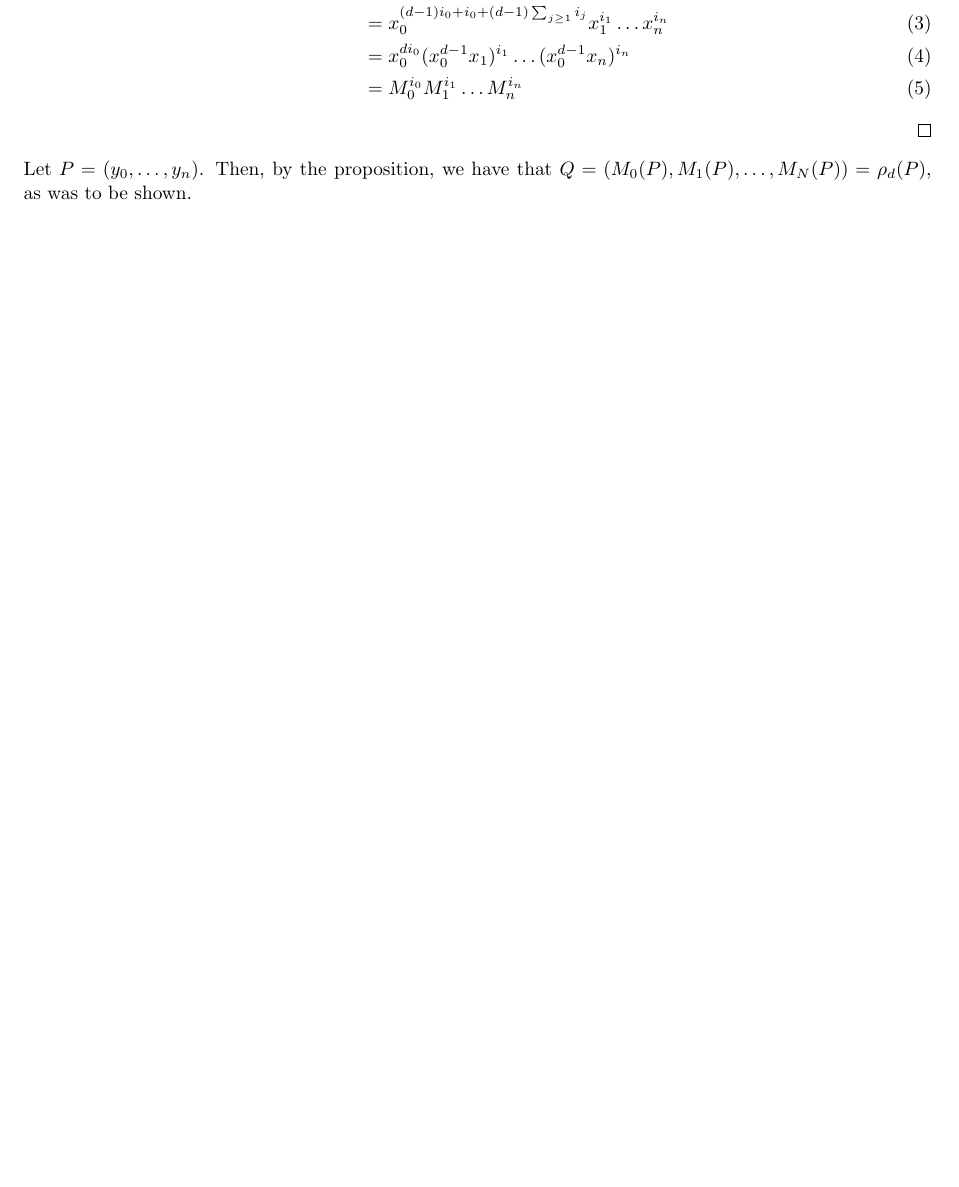
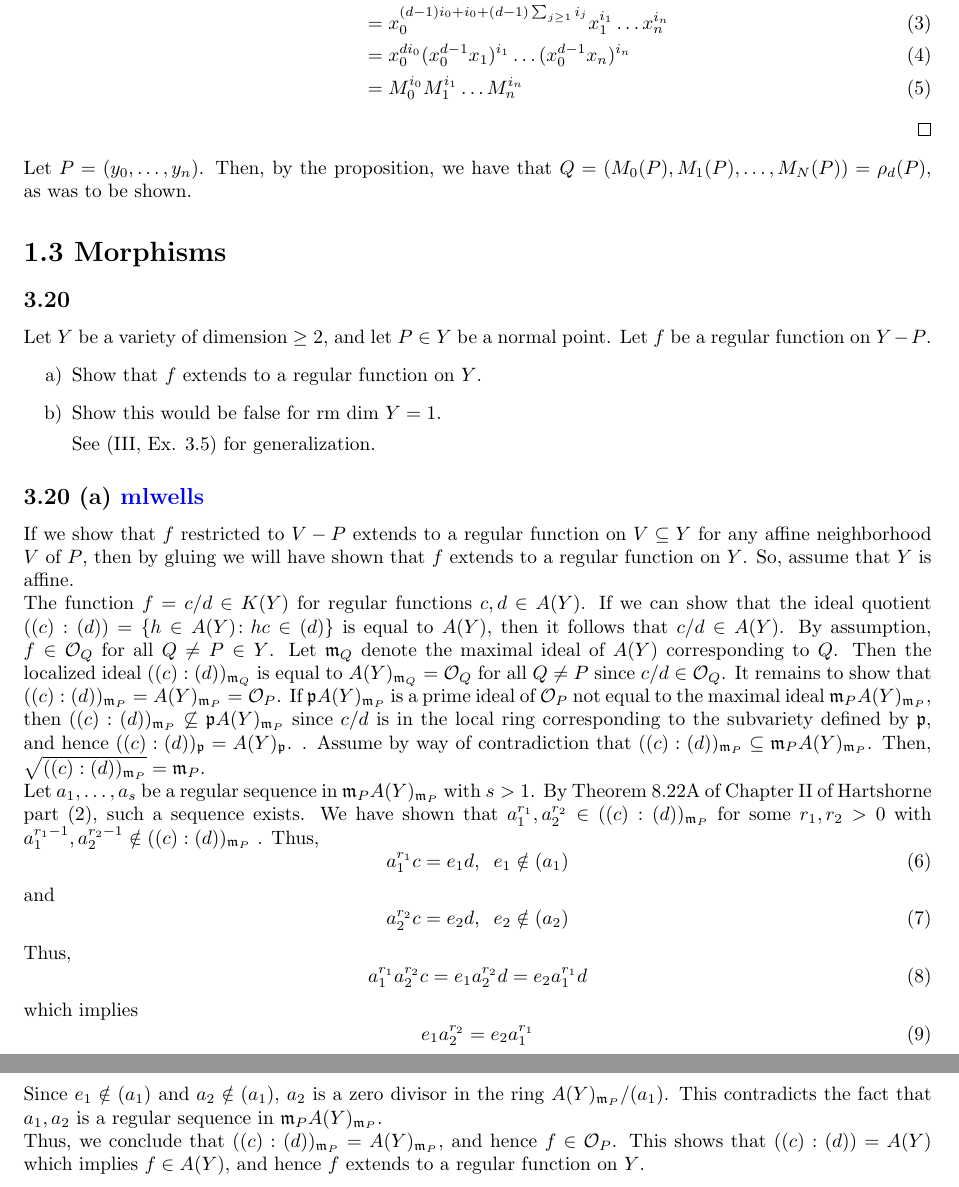
Before and after one commit to mikeleew/Hartshorne_solutions, a LaTeX document (main.tex, which reads chapter1/chapter1.tex, chapter1/ex/3.20.a.mlwells.tex, chapter1/ex/3.20.tex): part of page 3 of 5 before the commit and two parts of pages 3 and 4 of 6 after it, the two joined at a grey line, cut so that both start at the same text, the shorter picture padded with empty space. Compiled offline with pdfLaTeX.

Commit message:
Added exercise 3.20(a) of chapter 1

```diff
--- a/chapter1/chapter1.tex
+++ b/chapter1/chapter1.tex
@@ -8,3 +8,8 @@
 \addcontentsline{toc}{section}{1.2 Projective Varieties}
 \input{chapter1/ex/2.12.tex}
 \input{chapter1/ex/2.12.b.mlwells.tex}
+
+\section*{1.3 Morphisms}
+\addcontentsline{toc}{section}{1.3 Morphisms}
+\input{chapter1/ex/3.20.tex}
+\input{chapter1/ex/3.20.a.mlwells.tex}
--- /dev/null
+++ b/chapter1/ex/3.20.a.mlwells.tex
@@ -0,0 +1,41 @@
+    \subsection*{3.20 (a)   \href{https://github.com/mikeleew}{mlwells}
+}
+
+
+If we show that $f$ restricted to $V - P$ extends to a regular function on $V \subseteq Y$ for any affine neighborhood $V$ of $P$,
+then by gluing we will have shown that $f$ extends to a regular function on $Y$.  So, assume that $Y$ is affine.
+
+The function $f = c/d \in K(Y)$ for regular functions $c, d \in A(Y)$.  If we can show that the ideal quotient
+$((c) : (d)) = \{h \in A(Y) \colon hc \in (d)\}$ is equal to $A(Y)$, then it follows that $c/d \in A(Y)$.  By assumption,
+$f \in \mathcal{O}_Q$ for all $ Q \neq P \in Y$.  Let $\mathfrak{m}_Q$ denote the maximal ideal of $A(Y)$ corresponding to $Q$.
+Then the localized ideal $((c) : (d))_{\mathfrak{m}_Q}$ is equal to $A(Y)_{\mathfrak{m}_Q} = \mathcal{O}_Q$ for all $Q \neq P$ since $c/d \in \mathcal{O}_Q$.  It remains
+to show that $((c) : (d))_{\mathfrak{m}_P} = A(Y)_{\mathfrak{m}_P} = \mathcal{O}_P$.  If $\mathfrak{p} A(Y)_{\mathfrak{m}_P}$ is a prime ideal of
+$\mathcal{O}_P$ not equal to the maximal ideal $\mathfrak{m}_P A(Y)_{\mathfrak{m}_P}$, then $((c) : (d))_{\mathfrak{m}_P} \not\subseteq \mathfrak{p}A(Y)_{\mathfrak{m}_P}$
+since $c/d$ is in the local ring corresponding to the subvariety defined by $\mathfrak{p}$, and hence
+$((c) : (d))_{\mathfrak{p}} = A(Y)_{\mathfrak{p}}$.
+.  Assume by way of contradiction
+that $((c) : (d))_{\mathfrak{m}_P} \subseteq \mathfrak{m}_P A(Y)_{\mathfrak{m}_P}$. Then, $\sqrt{((c) : (d))_{\mathfrak{m}_P}} = \mathfrak{m}_P$.
+
+Let $a_1, \ldots, a_s$ be a regular sequence in $\mathfrak{m}_P A(Y)_{\mathfrak{m}_P}$ with $s > 1$.  By Theorem 8.22A of
+Chapter II of Hartshorne part (2), such a sequence exists.  We have shown that $a_1^{r_1}, a_2^{r_2} \in ((c): (d))_{\mathfrak{m}_P}$
+for some $r_1, r_2 > 0$ with $a_1^{r_1-1}, a_2^{r_2-1} \notin ((c) : (d))_{\mathfrak{m}_P}$  .  Thus,
+\begin{equation}
+    a_1^{r_1} c = e_1 d, \;\; e_1 \notin (a_1)
+\end{equation}
+and
+\begin{equation}
+    a_2^{r_2} c = e_2 d, \;\; e_2 \notin (a_2)
+\end{equation}
+Thus,
+\begin{equation}
+    a_1^{r_1} a_2^{r_2} c = e_1 a_2^{r_2} d = e_2 a_1^{r_1} d
+\end{equation}
+which implies
+\begin{equation}
+    e_1 a_2^{r_2} = e_2 a_1^{r_1}
+\end{equation}
+Since $e_1 \notin (a_1)$ and $a_2 \notin (a_1)$, $a_2$  is a zero divisor in the ring $A(Y)_{\mathfrak{m}_P}/(a_1)$.  This
+contradicts the fact that $a_1, a_2$ is a regular sequence in $\mathfrak{m}_P A(Y)_{\mathfrak{m}_P}$.
+
+Thus, we conclude that $((c) : (d))_{\mathfrak{m}_P} = A(Y)_{\mathfrak{m}_P}$, and hence $f \in \mathcal{O}_P$.  This
+shows that $((c): (d)) = A(Y)$ which implies $f \in A(Y)$, and hence $f$ extends to a regular function on $Y$.
--- /dev/null
+++ b/chapter1/ex/3.20.tex
@@ -0,0 +1,11 @@
+\subsection*{3.20}
+\addcontentsline{toc}{subsection}{3.20}
+
+Let $Y$ be a variety of dimension $\geq 2$, and let $P \in Y$ be a normal point.  Let $f$ be a
+regular function on $Y - P$.
+\begin{enumerate}
+    \item Show that $f$ extends to a regular function on $Y$.
+    \item Show this would be false for $\mbox{rm dim }Y = 1$.
+
+    See (III, Ex. 3.5) for generalization.
+\end{enumerate}
```
Also changed, not shown: main.pdf.
